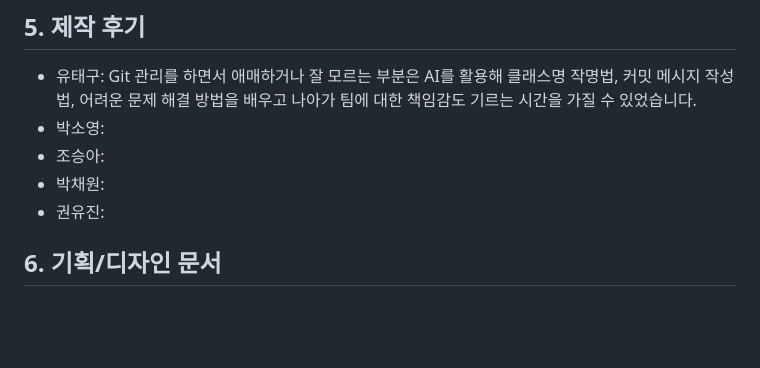
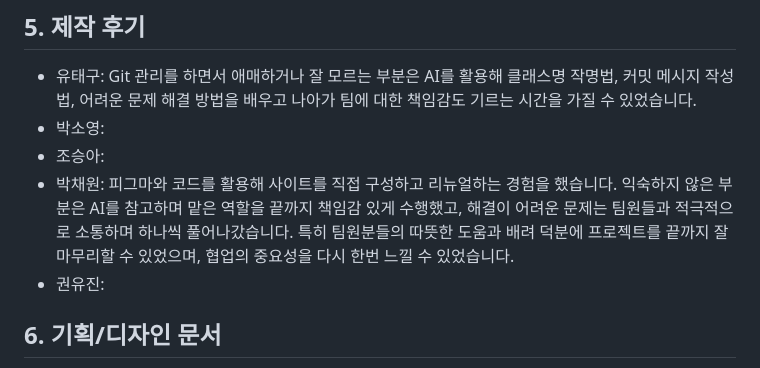
Before and after one commit to eodrn7021-cell/est_13_1st_project_clone, a Markdown page: README.md, the part around the change. GitHub-like rendering; blank space fills up the shorter version.

Commit message:
Add 박채원's reflection on project experience
Added a personal reflection from 박채원 about the project experience, highlighting the use of Figma and collaboration with team members.

```diff
--- a/README.md
+++ b/README.md
@@ -156,7 +156,7 @@ Tools
 - 유태구: Git 관리를 하면서 애매하거나 잘 모르는 부분은 AI를 활용해 클래스명 작명법, 커밋 메시지 작성법, 어려운 문제 해결 방법을 배우고 나아가 팀에 대한 책임감도 기르는 시간을 가질 수 있었습니다.
 - 박소영:
 - 조승아:
-- 박채원:
+- 박채원: 피그마와 코드를 활용해 사이트를 직접 구성하고 리뉴얼하는 경험을 했습니다. 익숙하지 않은 부분은 AI를 참고하며 맡은 역할을 끝까지 책임감 있게 수행했고, 해결이 어려운 문제는 팀원들과 적극적으로 소통하며 하나씩 풀어나갔습니다. 특히 팀원분들의 따뜻한 도움과 배려 덕분에 프로젝트를 끝까지 잘 마무리할 수 있었으며, 협업의 중요성을 다시 한번 느낄 수 있었습니다.
 - 권유진:
 
 ## 6. 기획/디자인 문서
```
